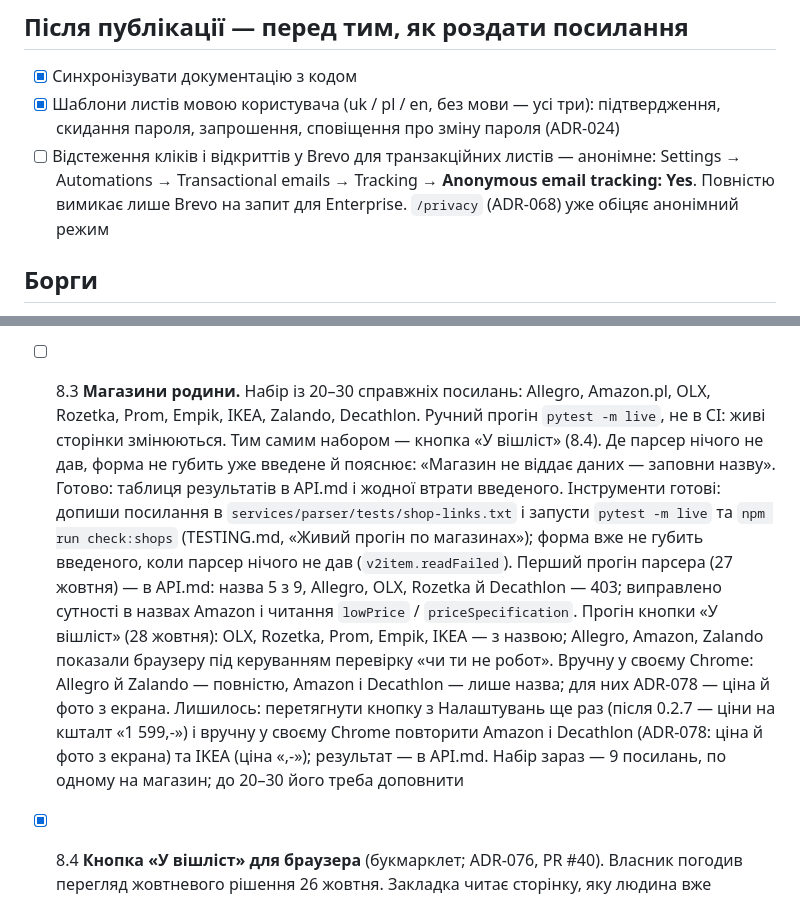
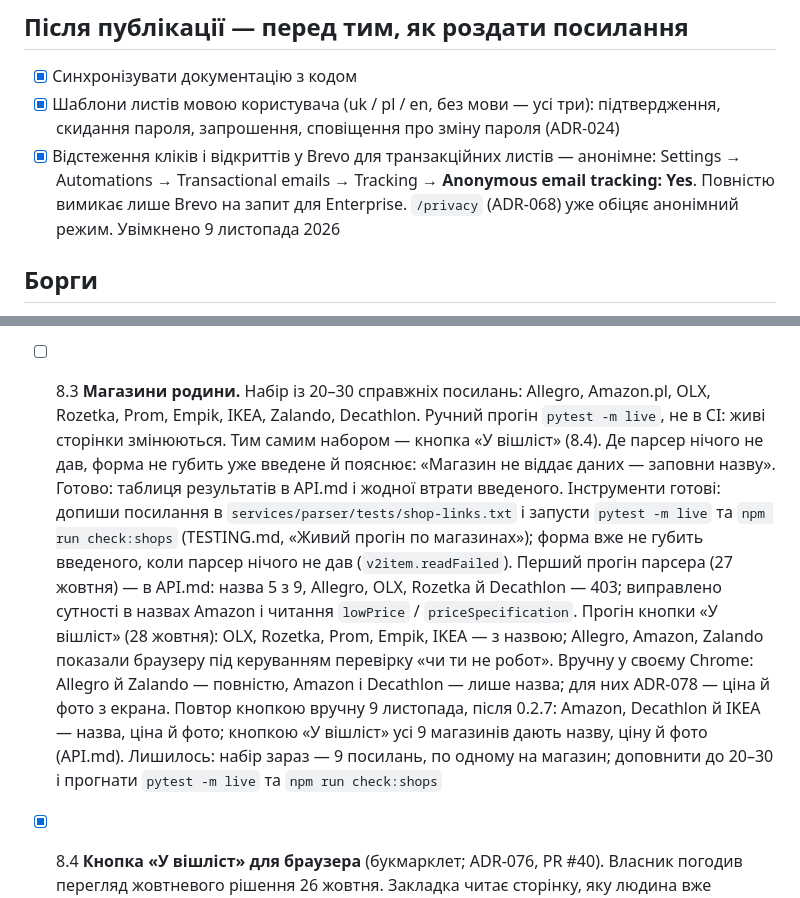
Before and after one commit to yozh150991/Wishlist_personal, a Markdown page: docs/ROADMAP.md, 2 parts joined by grey strips. Drawn GitHub-style.

```diff
--- a/docs/ROADMAP.md
+++ b/docs/ROADMAP.md
@@ -76,7 +76,7 @@
 
 - [x] Синхронізувати документацію з кодом
 - [x] Шаблони листів мовою користувача (uk / pl / en, без мови — усі три): підтвердження, скидання пароля, запрошення, сповіщення про зміну пароля (ADR-024)
-- [ ] Відстеження кліків і відкриттів у Brevo для транзакційних листів — анонімне: Settings → Automations → Transactional emails → Tracking → **Anonymous email tracking: Yes**. Повністю вимикає лише Brevo на запит для Enterprise. `/privacy` (ADR-068) уже обіцяє анонімний режим
+- [x] Відстеження кліків і відкриттів у Brevo для транзакційних листів — анонімне: Settings → Automations → Transactional emails → Tracking → **Anonymous email tracking: Yes**. Повністю вимикає лише Brevo на запит для Enterprise. `/privacy` (ADR-068) уже обіцяє анонімний режим. Увімкнено 9 листопада 2026
 
 ## Борги
 
@@ -226,7 +226,7 @@
   Чекліст — QA_FOLLOWUP, «Прогін на телефонах». Готово, коли в QA_FOLLOWUP закрито «фізичні мобільні браузери» й «конкурентні бронювання», а знайдене записано як BUG-QA-31…
 
   Пройдено 9 листопада 2026: усі пункти чекліста на iPhone й Android; окремих BUG-QA-31… не заводили — знайдене виправлено одразу: 0.2.2 і 0.2.3 (банер «Оновити» при поверненні в застосунок і над відкритою формою), 0.2.6 (аркуші на телефоні, зокрема боком). Перевірку «двох натисків» з iPhone (8.5) винесено в QA_FOLLOWUP, «Додавання з iPhone»
-- [ ] 8.3 **Магазини родини.** Набір із 20–30 справжніх посилань: Allegro, Amazon.pl, OLX, Rozetka, Prom, Empik, IKEA, Zalando, Decathlon. Ручний прогін `pytest -m live`, не в CI: живі сторінки змінюються. Тим самим набором — кнопка «У вішліст» (8.4). Де парсер нічого не дав, форма не губить уже введене й пояснює: «Магазин не віддає даних — заповни назву». Готово: таблиця результатів в API.md і жодної втрати введеного. Інструменти готові: допиши посилання в `services/parser/tests/shop-links.txt` і запусти `pytest -m live` та `npm run check:shops` (TESTING.md, «Живий прогін по магазинах»); форма вже не губить введеного, коли парсер нічого не дав (`v2item.readFailed`). Перший прогін парсера (27 жовтня) — в API.md: назва 5 з 9, Allegro, OLX, Rozetka й Decathlon — 403; виправлено сутності в назвах Amazon і читання `lowPrice` / `priceSpecification`. Прогін кнопки «У вішліст» (28 жовтня): OLX, Rozetka, Prom, Empik, IKEA — з назвою; Allegro, Amazon, Zalando показали браузеру під керуванням перевірку «чи ти не робот». Вручну у своєму Chrome: Allegro й Zalando — повністю, Amazon і Decathlon — лише назва; для них ADR-078 — ціна й фото з екрана. Лишилось: перетягнути кнопку з Налаштувань ще раз (після 0.2.7 — ціни на кшталт «1 599,-») і вручну у своєму Chrome повторити Amazon і Decathlon (ADR-078: ціна й фото з екрана) та IKEA (ціна «,-»); результат — в API.md. Набір зараз — 9 посилань, по одному на магазин; до 20–30 його треба доповнити
+- [ ] 8.3 **Магазини родини.** Набір із 20–30 справжніх посилань: Allegro, Amazon.pl, OLX, Rozetka, Prom, Empik, IKEA, Zalando, Decathlon. Ручний прогін `pytest -m live`, не в CI: живі сторінки змінюються. Тим самим набором — кнопка «У вішліст» (8.4). Де парсер нічого не дав, форма не губить уже введене й пояснює: «Магазин не віддає даних — заповни назву». Готово: таблиця результатів в API.md і жодної втрати введеного. Інструменти готові: допиши посилання в `services/parser/tests/shop-links.txt` і запусти `pytest -m live` та `npm run check:shops` (TESTING.md, «Живий прогін по магазинах»); форма вже не губить введеного, коли парсер нічого не дав (`v2item.readFailed`). Перший прогін парсера (27 жовтня) — в API.md: назва 5 з 9, Allegro, OLX, Rozetka й Decathlon — 403; виправлено сутності в назвах Amazon і читання `lowPrice` / `priceSpecification`. Прогін кнопки «У вішліст» (28 жовтня): OLX, Rozetka, Prom, Empik, IKEA — з назвою; Allegro, Amazon, Zalando показали браузеру під керуванням перевірку «чи ти не робот». Вручну у своєму Chrome: Allegro й Zalando — повністю, Amazon і Decathlon — лише назва; для них ADR-078 — ціна й фото з екрана. Повтор кнопкою вручну 9 листопада, після 0.2.7: Amazon, Decathlon й IKEA — назва, ціна й фото; кнопкою «У вішліст» усі 9 магазинів дають назву, ціну й фото (API.md). Лишилось: набір зараз — 9 посилань, по одному на магазин; доповнити до 20–30 і прогнати `pytest -m live` та `npm run check:shops`
 - [x] 8.4 **Кнопка «У вішліст» для браузера** (букмарклет; ADR-076, PR #40). Власник погодив перегляд жовтневого рішення 26 жовтня. Закладка читає сторінку, яку людина вже відкрила, тож антибот не заважає: JSON-LD `Product` / `ProductGroup` → Open Graph → `<title>`, без правил під окремі магазини (D2 не змінюється). Відкриває `/add?src=page&url&title&price&currency&image`; `fromPage` пропускає поля крізь межі форми, з назвою зі сторінки парсер не кличемо. Картка «перетягни на панель закладок» — у Налаштуваннях, лише на компʼютері. Перевірка на Allegro, Amazon і OLX — у наборі 8.3
 - [ ] 8.5 **Додавання з iPhone** (ADR-077). Код готовий: Команда з однієї дії «Відкрити URL-адреси» → `/add?src=ios&url=` + «Вхід команди», адреса без кодування збирається цілою (`rawSharedUrl`). На iPhone у Налаштуваннях — картка «Додавати з Safari на iPhone»: п'ять кроків, «Скопіювати початок адреси» і попередження, що Команда відкриває Safari, а не PWA. Без входу `/add` веде на вхід і повертає на форму — перевірено e2e.
   - Лишилось: зібрати Команду на iPhone за карткою; за бажання — поділитися нею посиланням iCloud і вписати його у Vercel як `VITE_IOS_SHORTCUT_URL` (з'явиться «Додати готову Команду»).
```
Also changed, not shown: docs/API.md (+3 -1 lines).
